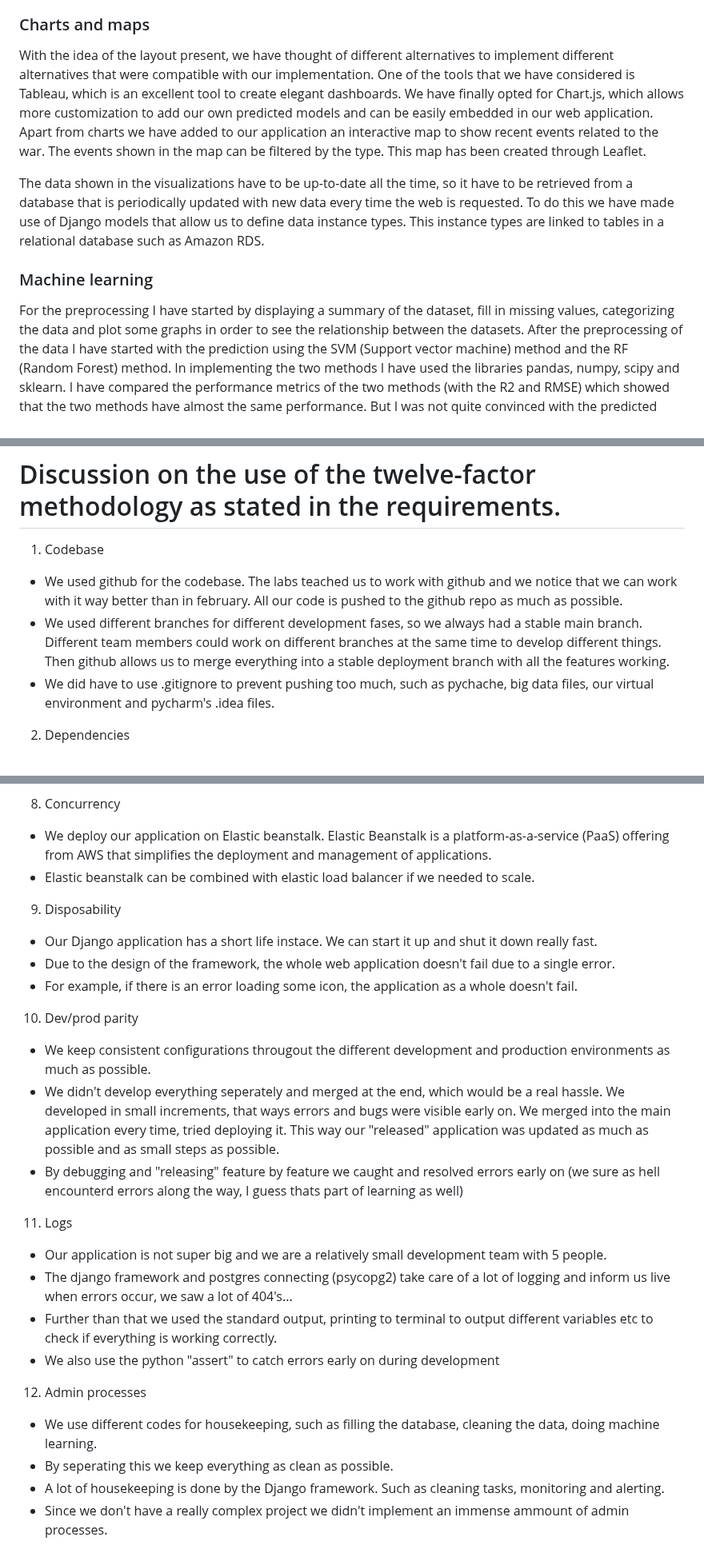
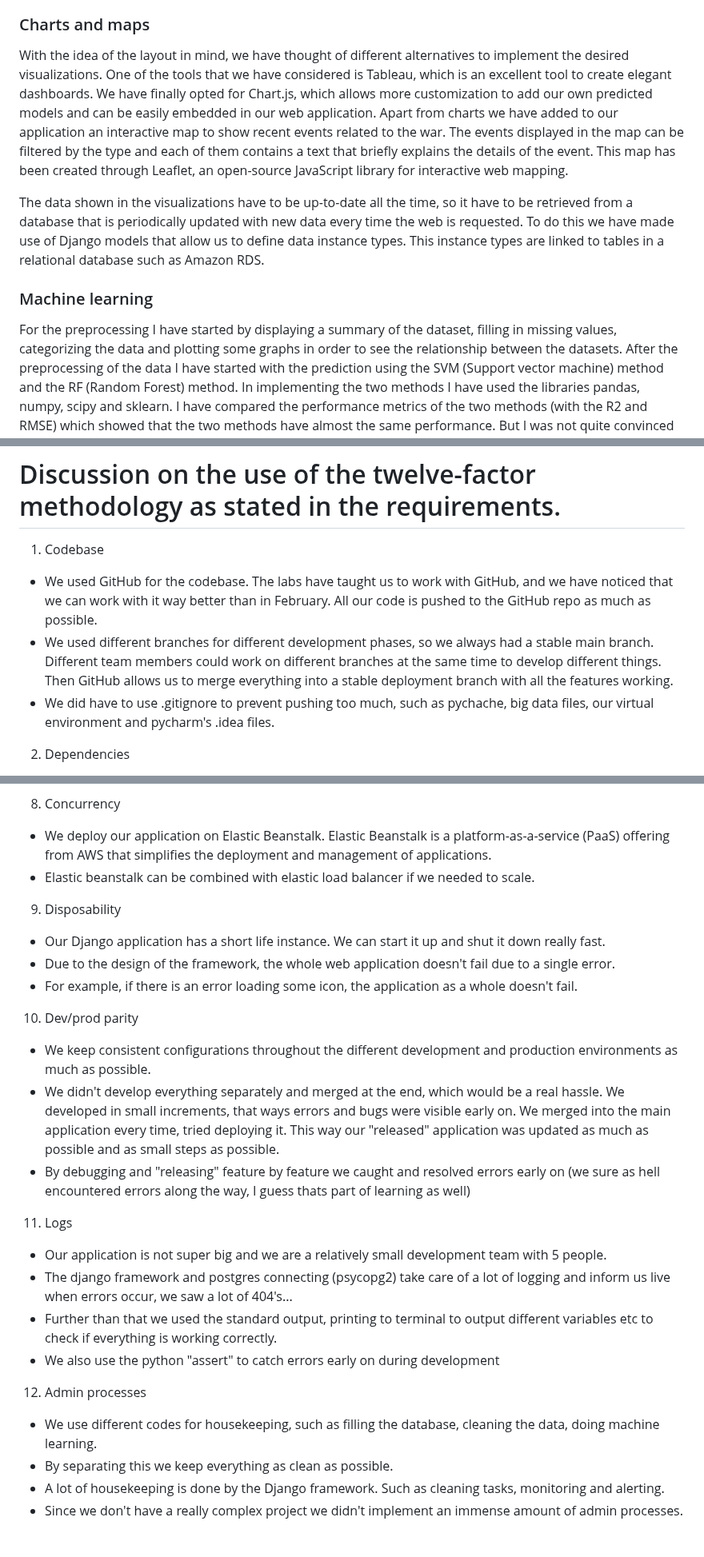
Before and after one commit to michielplatteau/CCBDA_project, a Markdown page: README.md, 3 parts joined by grey strips. Shown at 80% size. Rendered like a GitHub page.

```diff
--- a/README.md
+++ b/README.md
@@ -92,12 +92,14 @@ combining the back-end capabilities of Django, Bootstrap's responsive design, an
 
 ### Charts and maps
 
-With the idea of the layout present, we have thought of different alternatives to implement different alternatives that
-were compatible with our implementation. One of the tools that we have considered is Tableau, which is an excellent tool
+With the idea of the layout in mind, we have thought of different alternatives to implement the desired visualizations.
+One of the tools that we have considered is Tableau, which is an excellent tool
 to create elegant dashboards. We have finally opted for Chart.js, which allows more customization to add our own
 predicted models and can be easily embedded in our web application. Apart from charts we have added to our application
 an interactive map to show recent events related to
-the war. The events shown in the map can be filtered by the type. This map has been created through Leaflet.
+the war. The events displayed in the map can be filtered by the type and each of them contains a text that briefly
+explains the details of the event. This map has been created through Leaflet, an open-source JavaScript library for
+interactive web mapping.
 
 The data shown in the visualizations have to be up-to-date all the time, so it have to be retrieved from a database that
 is periodically updated with new data every time the web is requested. To do this we have made use of Django models that
@@ -107,7 +109,7 @@ RDS.
 
 
 ### Machine learning
-For the preprocessing I have started by displaying a summary of the dataset,  fill in missing values, categorizing the data and plot some graphs in order to see the relationship between the datasets.
+For the preprocessing I have started by displaying a summary of the dataset,  filling in missing values, categorizing the data and plotting some graphs in order to see the relationship between the datasets.
 After the preprocessing of the data I have started with the prediction using the SVM (Support vector machine) method and the RF (Random Forest) method. In implementing the two methods I have used the libraries pandas, numpy, scipy and sklearn.
 I have compared the performance metrics of the two methods (with the R2 and RMSE) which showed that the two methods have almost the same performance. But I was not quite convinced with the predicted data since the predicted results do not go well with the real data.
 So I tried a different library, the Prophet library which is a procedure for forecasting time series data based on an additive model where non-linear trends are fit with yearly, weekly, and daily seasonality, plus holiday effects. It works best with time series that have strong seasonal effects and several seasons of historical data. prophet is robust to missing data and shifts in the trend, and typically handles outliers well.
@@ -119,10 +121,10 @@ To plot the graphs we have used the library matplotlib.pyplot.
 # Discussion on the use of the twelve-factor methodology as stated in the requirements.
 
 1. Codebase
- * We used github for the codebase. The labs teached us to work with github and we notice that we
-can work with it way better than in february. All our code is pushed to the github repo as much as possible.
- * We used different branches for different development fases, so we always had a stable main branch. Different
-team members could work on different branches at the same time to develop different things. Then github allows us to
+ * We used GitHub for the codebase. The labs have taught us to work with GitHub, and we have noticed that we
+can work with it way better than in February. All our code is pushed to the GitHub repo as much as possible.
+ * We used different branches for different development phases, so we always had a stable main branch. Different
+team members could work on different branches at the same time to develop different things. Then GitHub allows us to
 merge everything into a stable deployment branch with all the features working.
  * We did have to use .gitignore to
 prevent pushing too much, such as pychache, big data files, our virtual environment and pycharm's
@@ -157,19 +159,19 @@ This is where elastic beanstalk comes into play. We launch our website through t
  * Since we have a web application we use HTTP requests. The Django framework is really versatile and allows for a lot of options. But it still takes care of a lot of boiler plate code for us.
  * We use the 8000 port for our application, this is the internet port. For the database, postgresql listens to the 5432 port.
 8. Concurrency
- * We deploy our application on Elastic beanstalk.
+ * We deploy our application on Elastic Beanstalk.
 Elastic Beanstalk is a platform-as-a-service (PaaS) offering from AWS that simplifies the deployment and management of applications.
  * Elastic beanstalk can be combined with elastic load balancer if we needed to scale.
 9. Disposability
- * Our Django application has a short life instace. We can start it up and shut it down really fast.
+ * Our Django application has a short life instance. We can start it up and shut it down really fast.
  * Due to the design of the framework, the whole web application doesn't fail due to a single error.
  * For example, if there is an error loading some icon, the application as a whole doesn't fail.
 10. Dev/prod parity
- * We keep consistent configurations througout the different development and production environments as much as possible.
- * We didn't develop everything seperately and merged at the end, which would be a real hassle. We developed
+ * We keep consistent configurations throughout the different development and production environments as much as possible.
+ * We didn't develop everything separately and merged at the end, which would be a real hassle. We developed
 in small increments, that ways errors and bugs were visible early on. We merged into the main application every time, tried deploying it.
 This way our "released" application was updated as much as possible and as small steps as possible.
- * By debugging and "releasing" feature by feature we caught and resolved errors early on (we sure as hell encounterd errors along the way, I guess thats part of learning as well)
+ * By debugging and "releasing" feature by feature we caught and resolved errors early on (we sure as hell encountered errors along the way, I guess thats part of learning as well)
 11. Logs
  * Our application is not super big and we are a relatively small development team with 5 people.
  * The django framework and postgres connecting (psycopg2) take care of
@@ -178,9 +180,9 @@ a lot of logging and inform us live when errors occur, we saw a lot of 404's...
  * We also use the python "assert" to catch errors early on during development
 12. Admin processes
  * We use different codes for housekeeping, such as filling the database, cleaning the data, doing machine learning.
- * By seperating this we keep everything as clean as possible.
+ * By separating this we keep everything as clean as possible.
  * A lot of housekeeping is done by the Django framework. Such as cleaning tasks, monitoring and alerting.
- * Since we don't have a really complex project we didn't implement an immense ammount of admin processes.
+ * Since we don't have a really complex project we didn't implement an immense amount of admin processes.
 
 # Description of the methodology used to create the project: division of responsibilities, meetings organization, exchange of ideas and documentation, created working environments (development, production, staging), tools used, etc.
 Creating this project involved several steps and methodologies that helped us divide tasks equally and work in a harmonious environment and in synergy:
```
Also changed, not shown: other parts of README.md (+18 -17 lines).
